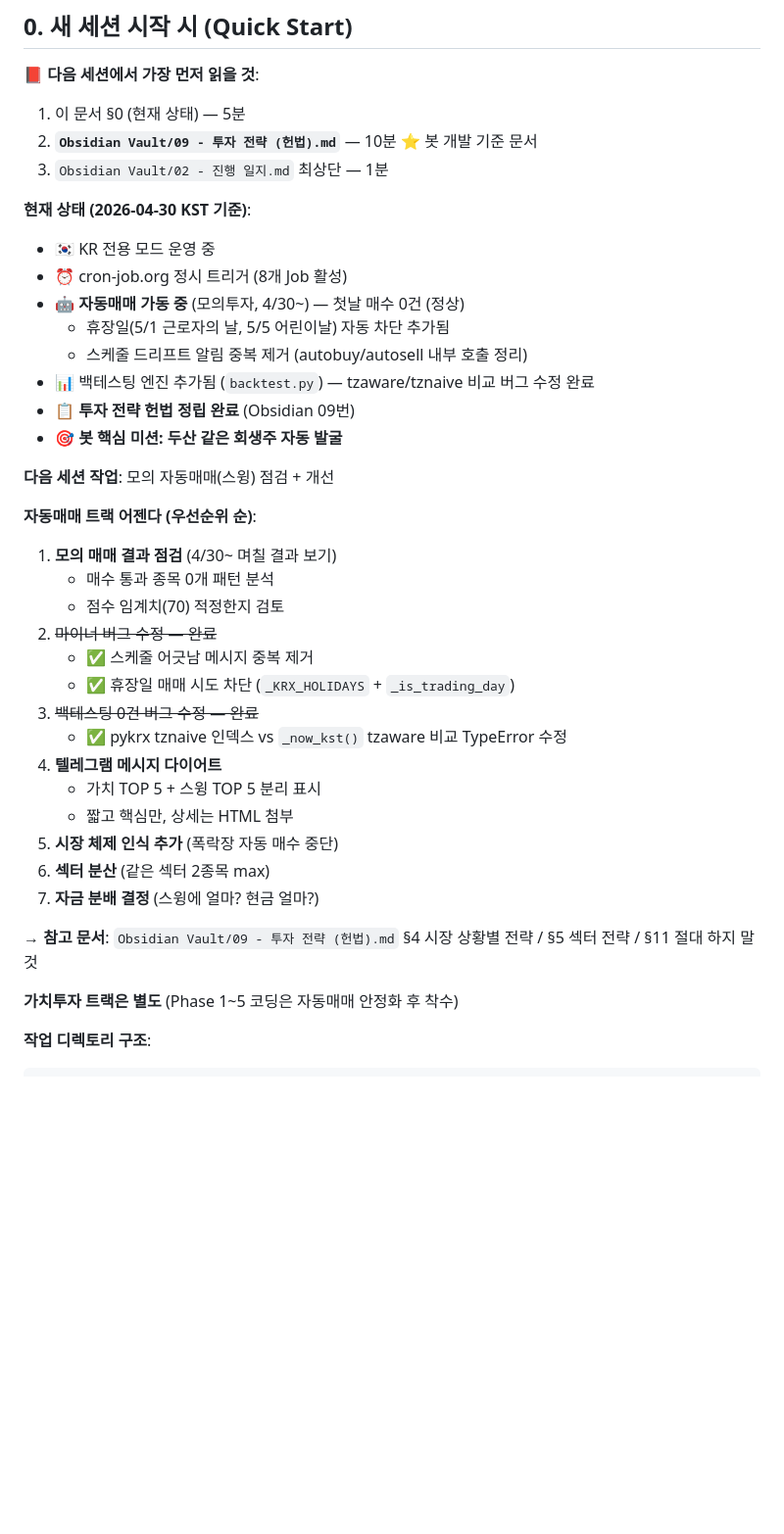
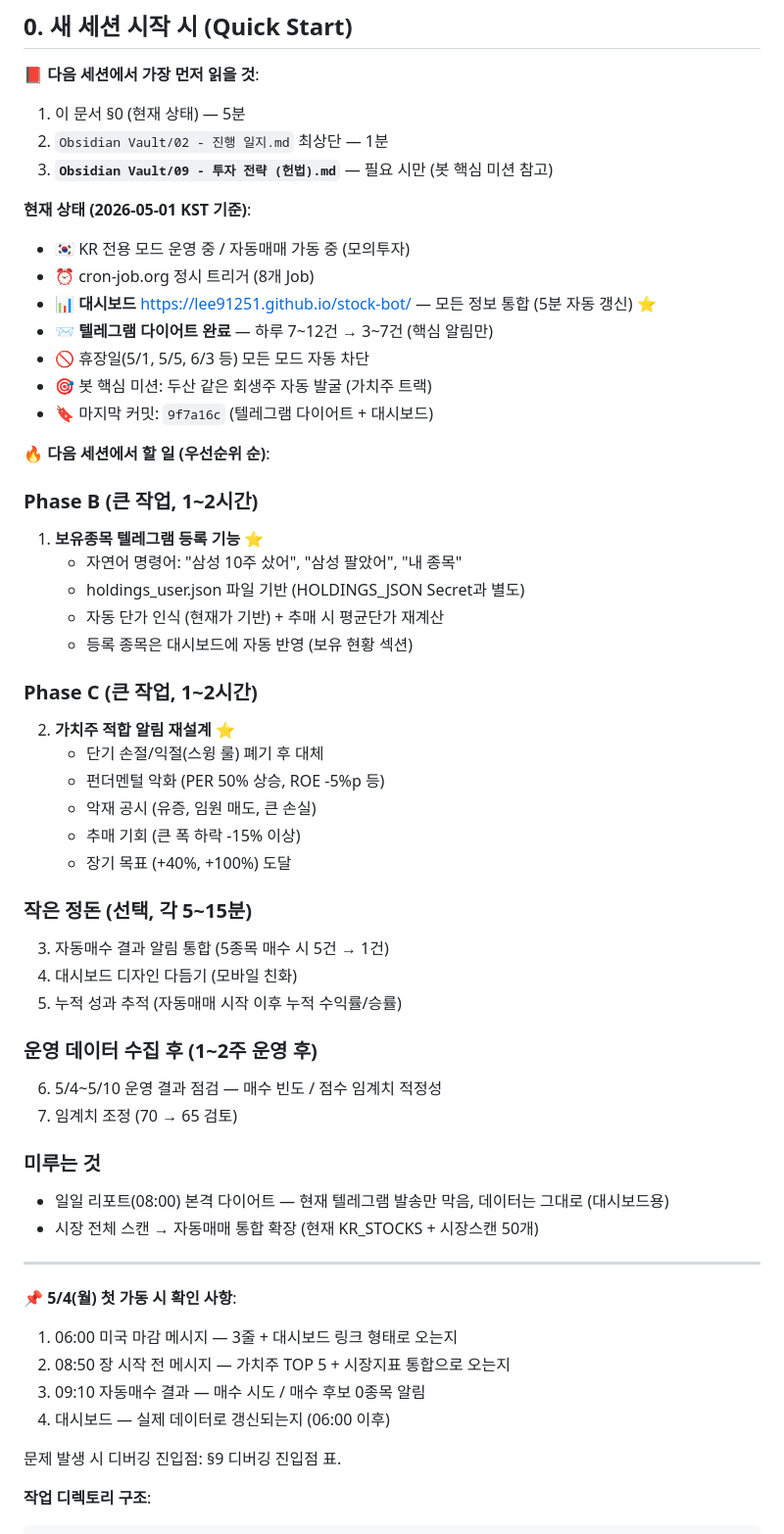
Before and after one commit to lee91251/stock-bot, a Markdown page: CLAUDE.md, the part around one of its changes. Shown at 98% size. Rendered like a GitHub page; blank space fills up the shorter version.

````diff
--- a/CLAUDE.md
+++ b/CLAUDE.md
@@ -8,41 +8,57 @@
 
 **📕 다음 세션에서 가장 먼저 읽을 것**:
 1. 이 문서 §0 (현재 상태) — 5분
-2. **`Obsidian Vault/09 - 투자 전략 (헌법).md`** — 10분 ⭐ 봇 개발 기준 문서
-3. `Obsidian Vault/02 - 진행 일지.md` 최상단 — 1분
+2. `Obsidian Vault/02 - 진행 일지.md` 최상단 — 1분
+3. **`Obsidian Vault/09 - 투자 전략 (헌법).md`** — 필요 시만 (봇 핵심 미션 참고)
 
-**현재 상태 (2026-04-30 KST 기준)**:
-- 🇰🇷 KR 전용 모드 운영 중
-- ⏰ cron-job.org 정시 트리거 (8개 Job 활성)
-- 🤖 **자동매매 가동 중** (모의투자, 4/30~) — 첫날 매수 0건 (정상)
-  - 휴장일(5/1 근로자의 날, 5/5 어린이날) 자동 차단 추가됨
-  - 스케줄 드리프트 알림 중복 제거 (autobuy/autosell 내부 호출 정리)
-- 📊 백테스팅 엔진 추가됨 (`backtest.py`) — tzaware/tznaive 비교 버그 수정 완료
-- 📋 **투자 전략 헌법 정립 완료** (Obsidian 09번)
-- 🎯 **봇 핵심 미션: 두산 같은 회생주 자동 발굴**
+**현재 상태 (2026-05-01 KST 기준)**:
+- 🇰🇷 KR 전용 모드 운영 중 / 자동매매 가동 중 (모의투자)
+- ⏰ cron-job.org 정시 트리거 (8개 Job)
+- 📊 **대시보드** https://lee91251.github.io/stock-bot/ — 모든 정보 통합 (5분 자동 갱신) ⭐
+- 📨 **텔레그램 다이어트 완료** — 하루 7~12건 → 3~7건 (핵심 알림만)
+- 🚫 휴장일(5/1, 5/5, 6/3 등) 모든 모드 자동 차단
+- 🎯 봇 핵심 미션: 두산 같은 회생주 자동 발굴 (가치주 트랙)
+- 🔖 마지막 커밋: `9f7a16c` (텔레그램 다이어트 + 대시보드)
 
-**다음 세션 작업**: 모의 자동매매(스윙) 점검 + 개선
+**🔥 다음 세션에서 할 일 (우선순위 순)**:
 
-**자동매매 트랙 어젠다 (우선순위 순)**:
-1. **모의 매매 결과 점검** (4/30~ 며칠 결과 보기)
-   - 매수 통과 종목 0개 패턴 분석
-   - 점수 임계치(70) 적정한지 검토
-2. ~~마이너 버그 수정 — 완료~~
-   - ✅ 스케줄 어긋남 메시지 중복 제거
-   - ✅ 휴장일 매매 시도 차단 (`_KRX_HOLIDAYS` + `_is_trading_day`)
-3. ~~백테스팅 0건 버그 수정 — 완료~~
-   - ✅ pykrx tznaive 인덱스 vs `_now_kst()` tzaware 비교 TypeError 수정
-4. **텔레그램 메시지 다이어트**
-   - 가치 TOP 5 + 스윙 TOP 5 분리 표시
-   - 짧고 핵심만, 상세는 HTML 첨부
-5. **시장 체제 인식 추가** (폭락장 자동 매수 중단)
-6. **섹터 분산** (같은 섹터 2종목 max)
-7. **자금 분배 결정** (스윙에 얼마? 현금 얼마?)
+### Phase B (큰 작업, 1~2시간)
+1. **보유종목 텔레그램 등록 기능** ⭐
+   - 자연어 명령어: "삼성 10주 샀어", "삼성 팔았어", "내 종목"
+   - holdings_user.json 파일 기반 (HOLDINGS_JSON Secret과 별도)
+   - 자동 단가 인식 (현재가 기반) + 추매 시 평균단가 재계산
+   - 등록 종목은 대시보드에 자동 반영 (보유 현황 섹션)
 
-→ **참고 문서**: `Obsidian Vault/09 - 투자 전략 (헌법).md`
-   §4 시장 상황별 전략 / §5 섹터 전략 / §11 절대 하지 말 것
+### Phase C (큰 작업, 1~2시간)
+2. **가치주 적합 알림 재설계** ⭐
+   - 단기 손절/익절(스윙 룰) 폐기 후 대체
+   - 펀더멘털 악화 (PER 50% 상승, ROE -5%p 등)
+   - 악재 공시 (유증, 임원 매도, 큰 손실)
+   - 추매 기회 (큰 폭 하락 -15% 이상)
+   - 장기 목표 (+40%, +100%) 도달
 
-**가치투자 트랙은 별도** (Phase 1~5 코딩은 자동매매 안정화 후 착수)
+### 작은 정돈 (선택, 각 5~15분)
+3. 자동매수 결과 알림 통합 (5종목 매수 시 5건 → 1건)
+4. 대시보드 디자인 다듬기 (모바일 친화)
+5. 누적 성과 추적 (자동매매 시작 이후 누적 수익률/승률)
+
+### 운영 데이터 수집 후 (1~2주 운영 후)
+6. 5/4~5/10 운영 결과 점검 — 매수 빈도 / 점수 임계치 적정성
+7. 임계치 조정 (70 → 65 검토)
+
+### 미루는 것
+- 일일 리포트(08:00) 본격 다이어트 — 현재 텔레그램 발송만 막음, 데이터는 그대로 (대시보드용)
+- 시장 전체 스캔 → 자동매매 통합 확장 (현재 KR_STOCKS + 시장스캔 50개)
+
+---
+
+**📌 5/4(월) 첫 가동 시 확인 사항**:
+1. 06:00 미국 마감 메시지 — 3줄 + 대시보드 링크 형태로 오는지
+2. 08:50 장 시작 전 메시지 — 가치주 TOP 5 + 시장지표 통합으로 오는지
+3. 09:10 자동매수 결과 — 매수 시도 / 매수 후보 0종목 알림
+4. 대시보드 — 실제 데이터로 갱신되는지 (06:00 이후)
+
+문제 발생 시 디버깅 진입점: §9 디버깅 진입점 표.
 
 **작업 디렉토리 구조**:
 ```
````
Also changed, not shown: other parts of CLAUDE.md (+111 -20 lines).
